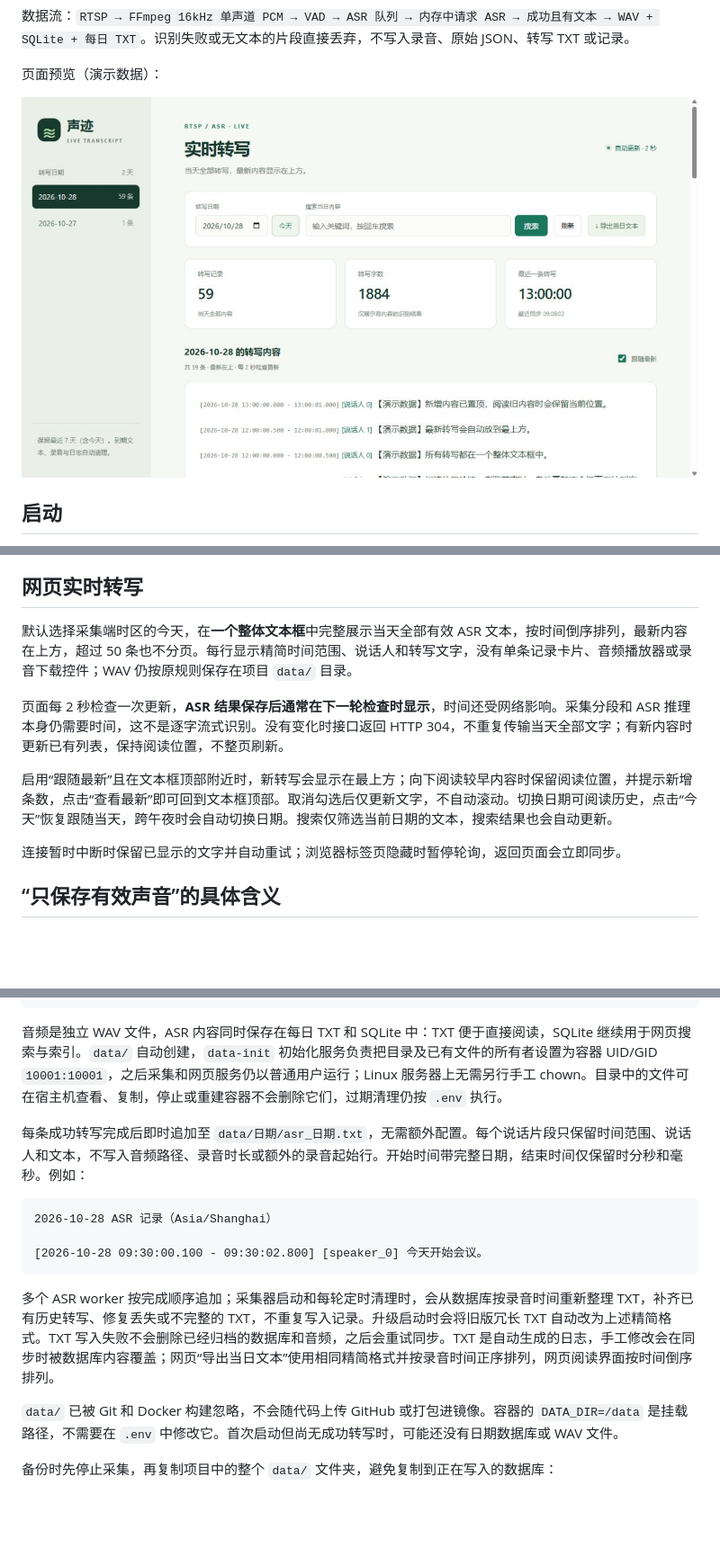
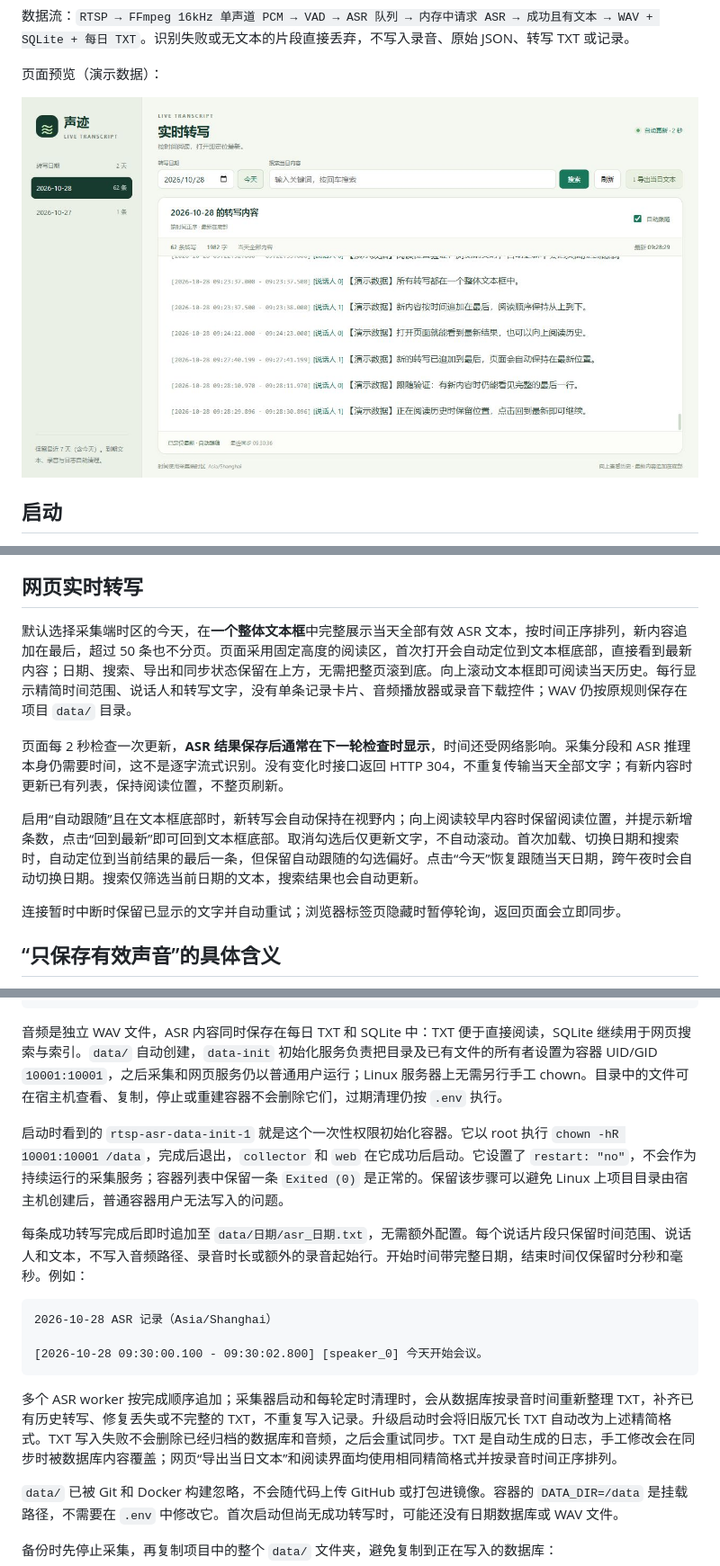
Before and after one commit to dongxuecheng/asr-rtsp, a Markdown page: README.md, 3 parts joined by grey strips. Shown at 90% size. GitHub-like rendering; pictures changed too: docs/preview.png; blank space fills up the shorter version.

````diff
--- a/README.md
+++ b/README.md
@@ -56,11 +56,11 @@ Docker 构建时 APT 使用[清华 TUNA Debian 镜像](https://mirrors.tuna.tsin
 
 ## 网页实时转写
 
-默认选择采集端时区的今天，在**一个整体文本框**中完整展示当天全部有效 ASR 文本，按时间倒序排列，最新内容在上方，超过 50 条也不分页。每行显示精简时间范围、说话人和转写文字，没有单条记录卡片、音频播放器或录音下载控件；WAV 仍按原规则保存在项目 `data/` 目录。
+默认选择采集端时区的今天，在**一个整体文本框**中完整展示当天全部有效 ASR 文本，按时间正序排列，新内容追加在最后，超过 50 条也不分页。页面采用固定高度的阅读区，首次打开会自动定位到文本框底部，直接看到最新内容；日期、搜索、导出和同步状态保留在上方，无需把整页滚到底。向上滚动文本框即可阅读当天历史。每行显示精简时间范围、说话人和转写文字，没有单条记录卡片、音频播放器或录音下载控件；WAV 仍按原规则保存在项目 `data/` 目录。
 
 页面每 2 秒检查一次更新，**ASR 结果保存后通常在下一轮检查时显示**，时间还受网络影响。采集分段和 ASR 推理本身仍需要时间，这不是逐字流式识别。没有变化时接口返回 HTTP 304，不重复传输当天全部文字；有新内容时更新已有列表，保持阅读位置，不整页刷新。
 
-启用“跟随最新”且在文本框顶部附近时，新转写会显示在最上方；向下阅读较早内容时保留阅读位置，并提示新增条数，点击“查看最新”即可回到文本框顶部。取消勾选后仅更新文字，不自动滚动。切换日期可阅读历史，点击“今天”恢复跟随当天，跨午夜时会自动切换日期。搜索仅筛选当前日期的文本，搜索结果也会自动更新。
+启用“自动跟随”且在文本框底部时，新转写会自动保持在视野内；向上阅读较早内容时保留阅读位置，并提示新增条数，点击“回到最新”即可回到文本框底部。取消勾选后仅更新文字，不自动滚动。首次加载、切换日期和搜索时，自动定位到当前结果的最后一条，但保留自动跟随的勾选偏好。点击“今天”恢复跟随当天日期，跨午夜时会自动切换日期。搜索仅筛选当前日期的文本，搜索结果也会自动更新。
 
 连接暂时中断时保留已显示的文字并自动重试；浏览器标签页隐藏时暂停轮询，返回页面会立即同步。
 
@@ -121,6 +121,8 @@ CLEANUP_INTERVAL_SECONDS=3600
 
 音频是独立 WAV 文件，ASR 内容同时保存在每日 TXT 和 SQLite 中：TXT 便于直接阅读，SQLite 继续用于网页搜索与索引。`data/` 自动创建，`data-init` 初始化服务负责把目录及已有文件的所有者设置为容器 UID/GID `10001:10001`，之后采集和网页服务仍以普通用户运行；Linux 服务器上无需另行手工 chown。目录中的文件可在宿主机查看、复制，停止或重建容器不会删除它们，过期清理仍按 `.env` 执行。
 
+启动时看到的 `rtsp-asr-data-init-1` 就是这个一次性权限初始化容器。它以 root 执行 `chown -hR 10001:10001 /data`，完成后退出，`collector` 和 `web` 在它成功后启动。它设置了 `restart: "no"`，不会作为持续运行的采集服务；容器列表中保留一条 `Exited (0)` 是正常的。保留该步骤可以避免 Linux 上项目目录由宿主机创建后，普通容器用户无法写入的问题。
+
 每条成功转写完成后即时追加至 `data/日期/asr_日期.txt`，无需额外配置。每个说话片段只保留时间范围、说话人和文本，不写入音频路径、录音时长或额外的录音起始行。开始时间带完整日期，结束时间仅保留时分秒和毫秒。例如：
 
 ```text
@@ -129,7 +131,7 @@ CLEANUP_INTERVAL_SECONDS=3600
 [2026-10-28 09:30:00.100 - 09:30:02.800] [speaker_0] 今天开始会议。
 ```
 
-多个 ASR worker 按完成顺序追加；采集器启动和每轮定时清理时，会从数据库按录音时间重新整理 TXT，补齐已有历史转写、修复丢失或不完整的 TXT，不重复写入记录。升级启动时会将旧版冗长 TXT 自动改为上述精简格式。TXT 写入失败不会删除已经归档的数据库和音频，之后会重试同步。TXT 是自动生成的日志，手工修改会在同步时被数据库内容覆盖；网页“导出当日文本”使用相同精简格式并按录音时间正序排列，网页阅读界面按时间倒序排列。
+多个 ASR worker 按完成顺序追加；采集器启动和每轮定时清理时，会从数据库按录音时间重新整理 TXT，补齐已有历史转写、修复丢失或不完整的 TXT，不重复写入记录。升级启动时会将旧版冗长 TXT 自动改为上述精简格式。TXT 写入失败不会删除已经归档的数据库和音频，之后会重试同步。TXT 是自动生成的日志，手工修改会在同步时被数据库内容覆盖；网页“导出当日文本”和阅读界面均使用相同精简格式并按录音时间正序排列。
 
 `data/` 已被 Git 和 Docker 构建忽略，不会随代码上传 GitHub 或打包进镜像。容器的 `DATA_DIR=/data` 是挂载路径，不需要在 `.env` 中修改它。首次启动但尚无成功转写时，可能还没有日期数据库或 WAV 文件。
 
````
Also changed, not shown: 3 other files.
